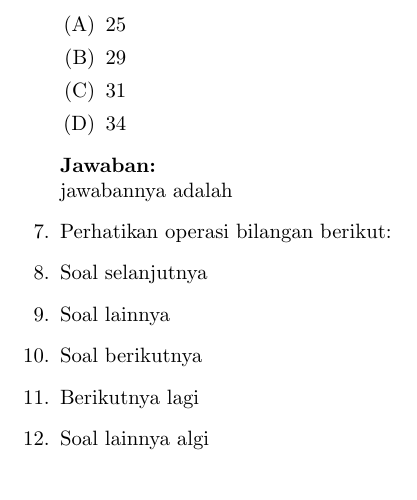
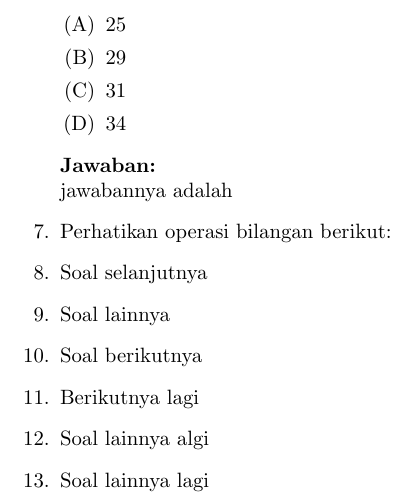
Before and after one commit to imdwipayana/Battlefield, a LaTeX problem sheet (Latex/Example_SAT.tex): part of page 4 of 4, cut so that both start at the same text. Compiled offline with pdfLaTeX.

Commit message:
Update Example_SAT.tex

```diff
--- a/Latex/Example_SAT.tex
+++ b/Latex/Example_SAT.tex
@@ -142,6 +142,7 @@
   \item Soal berikutnya
   \item Berikutnya lagi
   \item Soal lainnya algi
+  \item Soal lainnya lagi
 
 \end{enumerate}
 
```
